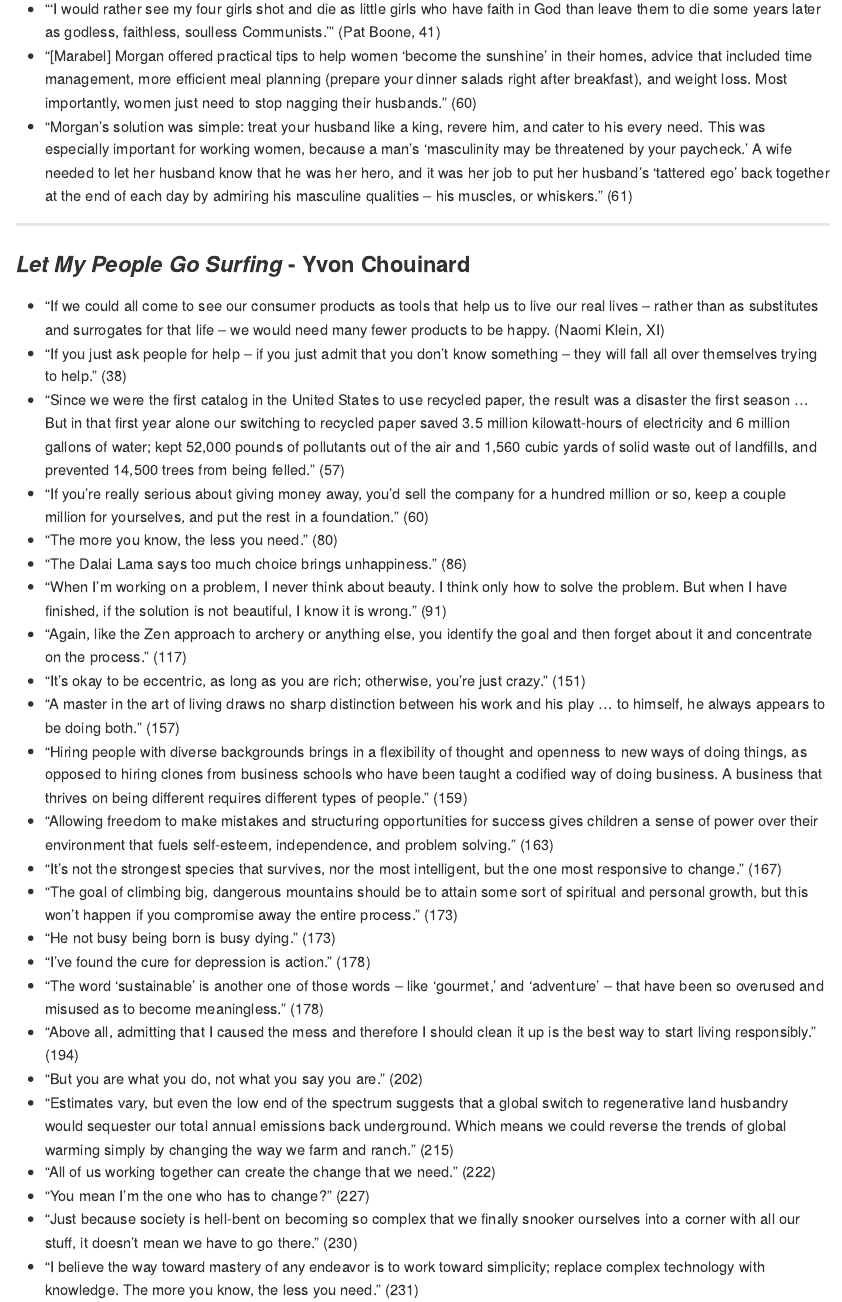
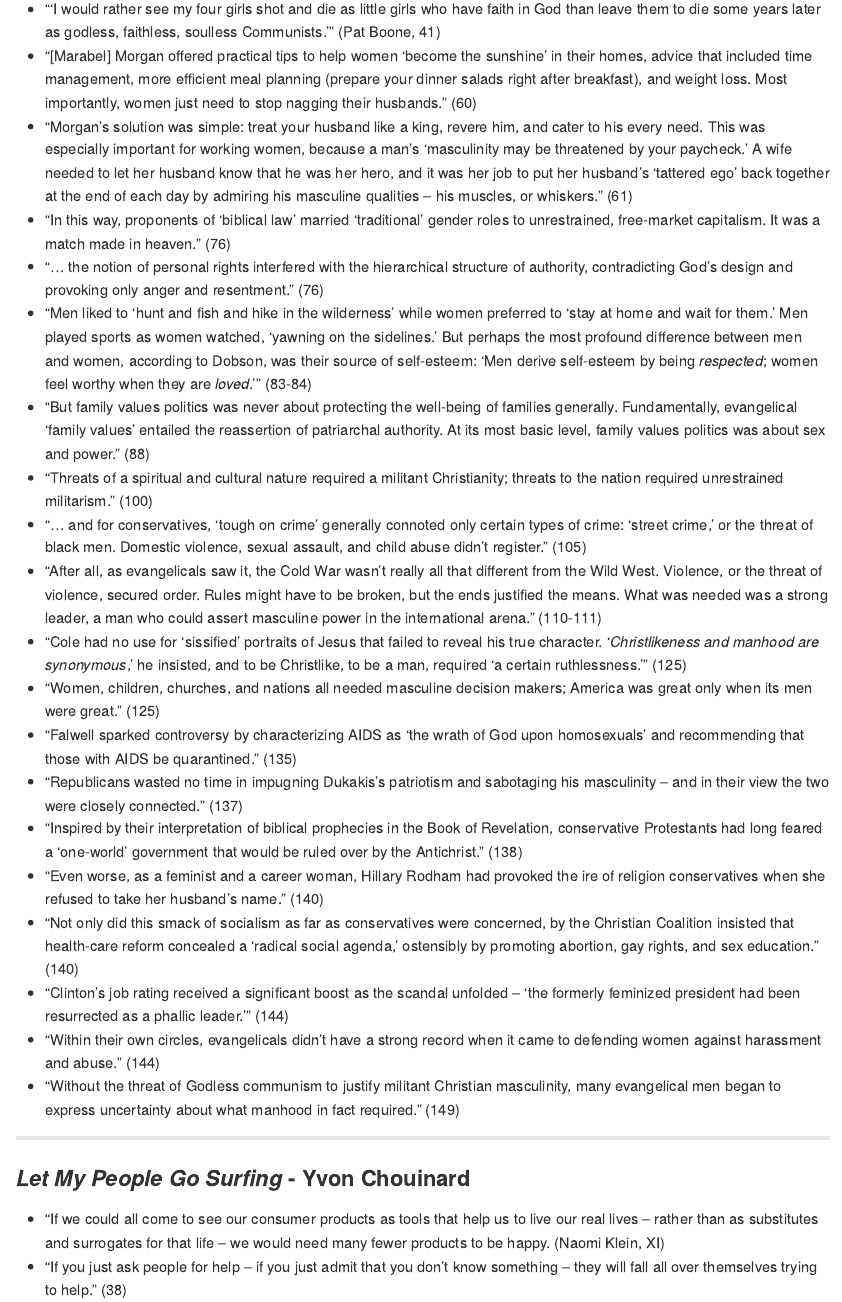
Before and after one commit to chadallison/book_quotes, an R Markdown document (quotes.rmd): the page in a window 1100 px wide, from 2700 px down. Rendered offline with R 4.5, knitr and Pandoc, with nearby package versions.

Commit message:
Add files via upload

```diff
--- a/quotes.rmd
+++ b/quotes.rmd
@@ -75,6 +75,23 @@
 - "'I would rather see my four girls shot and die as little girls who have faith in God than leave them to die some years later as godless, faithless, soulless Communists.'" (Pat Boone, 41)
 - "[Marabel] Morgan offered practical tips to help women 'become the sunshine' in their homes, advice that included time management, more efficient meal planning (prepare your dinner salads right after breakfast), and weight loss. Most importantly, women just need to stop nagging their husbands." (60)
 - "Morgan's solution was simple: treat your husband like a king, revere him, and cater to his every need. This was especially important for working women, because a man's 'masculinity may be threatened by your paycheck.' A wife needed to let her husband know that he was her hero, and it was her job to put her husband's 'tattered ego' back together at the end of each day by admiring his masculine qualities -- his muscles, or whiskers." (61)
+- "In this way, proponents of 'biblical law' married 'traditional' gender roles to unrestrained, free-market capitalism. It was a match made in heaven." (76)
+- "... the notion of personal rights interfered with the hierarchical structure of authority, contradicting God's design and provoking only anger and resentment." (76)
+- "Men liked to 'hunt and fish and hike in the wilderness' while women preferred to 'stay at home and wait for them.' Men played sports as women watched, 'yawning on the sidelines.' But perhaps the most profound difference between men and women, according to Dobson, was their source of self-esteem: 'Men derive self-esteem by being *respected*; women feel worthy when they are *loved*.'" (83-84)
+- "But family values politics was never about protecting the well-being of families generally. Fundamentally, evangelical 'family values' entailed the reassertion of patriarchal authority. At its most basic level, family values politics was about sex and power." (88)
+- "Threats of a spiritual and cultural nature required a militant Christianity; threats to the nation required unrestrained militarism." (100)
+- "... and for conservatives, 'tough on crime' generally connoted only certain types of crime: 'street crime,' or the threat of black men. Domestic violence, sexual assault, and child abuse didn't register." (105)
+- "After all, as evangelicals saw it, the Cold War wasn't really all that different from the Wild West. Violence, or the threat of violence, secured order. Rules might have to be broken, but the ends justified the means. What was needed was a strong leader, a man who could assert masculine power in the international arena." (110-111)
+- "Cole had no use for 'sissified' portraits of Jesus that failed to reveal his true character. '*Christlikeness and manhood are synonymous*,' he insisted, and to be Christlike, to be a man, required 'a certain ruthlessness.'" (125)
+- "Women, children, churches, and nations all needed masculine decision makers; America was great only when its men were great." (125)
+- "Falwell sparked controversy by characterizing AIDS as 'the wrath of God upon homosexuals' and recommending that those with AIDS be quarantined." (135)
+- "Republicans wasted no time in impugning Dukakis's patriotism and sabotaging his masculinity -- and in their view the two were closely connected." (137)
+- "Inspired by their interpretation of biblical prophecies in the Book of Revelation, conservative Protestants had long feared a 'one-world' government that would be ruled over by the Antichrist." (138)
+- "Even worse, as a feminist and a career woman, Hillary Rodham had provoked the ire of religion conservatives when she refused to take her husband's name." (140)
+- "Not only did this smack of socialism as far as conservatives were concerned, by the Christian Coalition insisted that health-care reform concealed a 'radical social agenda,' ostensibly by promoting abortion, gay rights, and sex education." (140)
+- "Clinton's job rating received a significant boost as the scandal unfolded -- 'the formerly feminized president had been resurrected as a phallic leader.'" (144)
+- "Within their own circles, evangelicals didn't have a strong record when it came to defending women against harassment and abuse." (144)
+- "Without the threat of Godless communism to justify militant Christian masculinity, many evangelical men began to express uncertainty about what manhood in fact required." (149)
 
 ___
 
```
Also changed, not shown: README.md.
